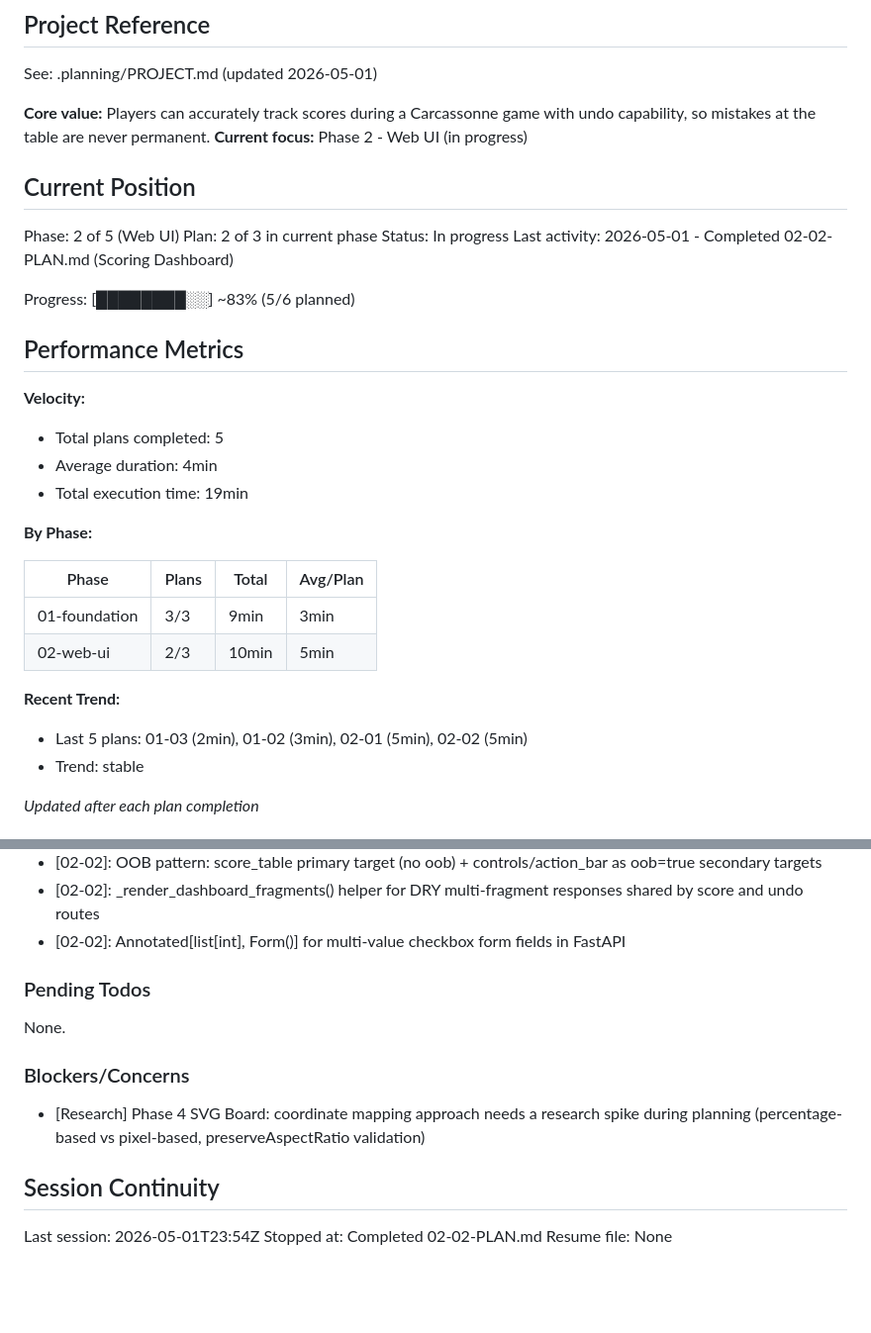
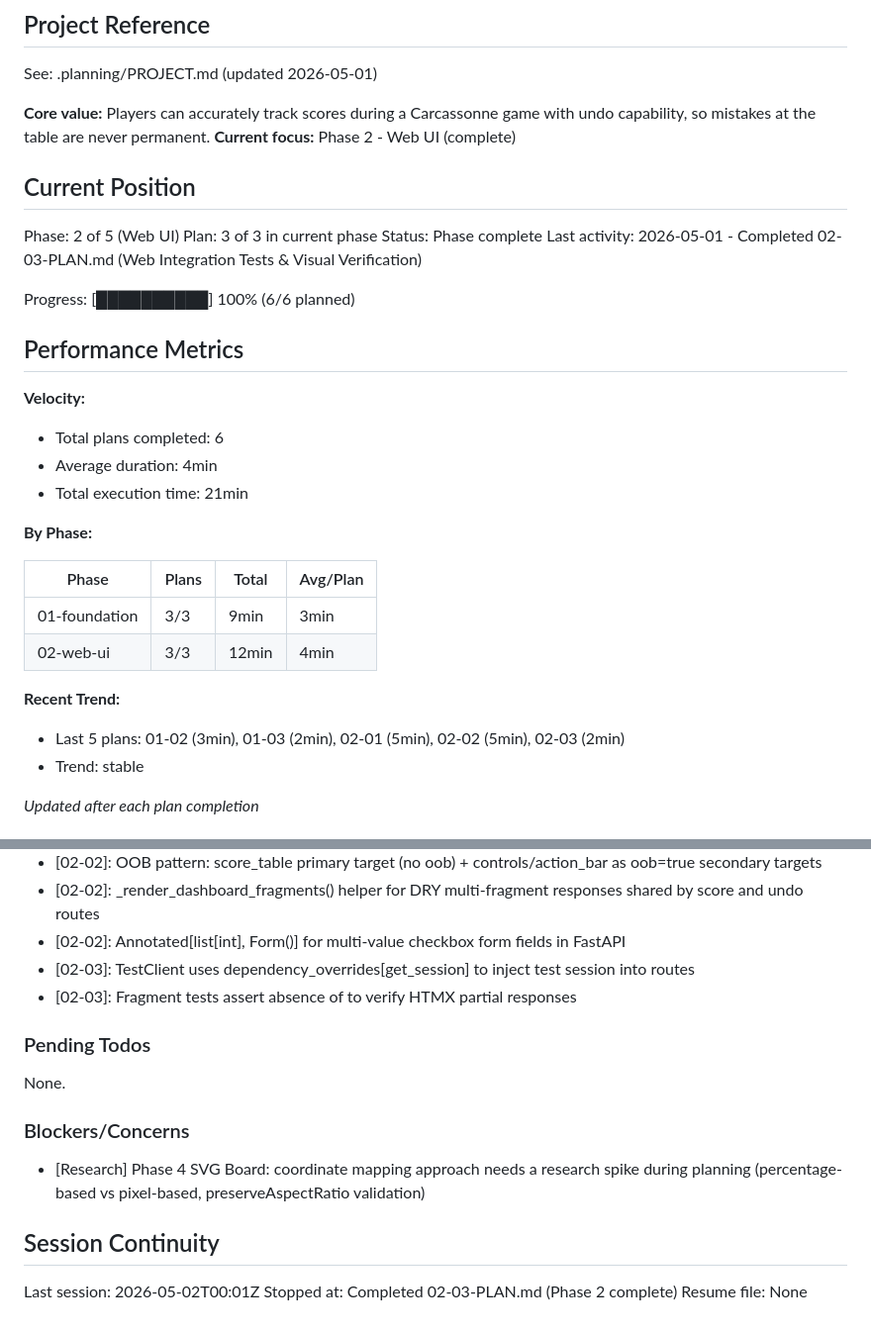
Before and after one commit to adancondori/carcassone-online, a Markdown page: .planning/STATE.md, 2 parts joined by grey strips. Shown at 99% size. Rendered like a GitHub page; blank space fills up the shorter version.

Commit message:
docs(02-03): complete web integration tests & visual verification plan
Tasks completed: 2/2
- Web integration tests for setup, scoring, undo, and HTMX fragments
- Visual verification checkpoint (human-approved)

Phase 2 (Web UI) complete: 3/3 plans done
All 45 tests passing (11 model + 14 service + 20 web)

SUMMARY: .planning/phases/02-web-ui/02-03-SUMMARY.md

```diff
--- a/.planning/STATE.md
+++ b/.planning/STATE.md
@@ -5,33 +5,33 @@
 See: .planning/PROJECT.md (updated 2026-05-01)
 
 **Core value:** Players can accurately track scores during a Carcassonne game with undo capability, so mistakes at the table are never permanent.
-**Current focus:** Phase 2 - Web UI (in progress)
+**Current focus:** Phase 2 - Web UI (complete)
 
 ## Current Position
 
 Phase: 2 of 5 (Web UI)
-Plan: 2 of 3 in current phase
-Status: In progress
-Last activity: 2026-05-01 - Completed 02-02-PLAN.md (Scoring Dashboard)
+Plan: 3 of 3 in current phase
+Status: Phase complete
+Last activity: 2026-05-01 - Completed 02-03-PLAN.md (Web Integration Tests & Visual Verification)
 
-Progress: [████████░░] ~83% (5/6 planned)
+Progress: [██████████] 100% (6/6 planned)
 
 ## Performance Metrics
 
 **Velocity:**
-- Total plans completed: 5
+- Total plans completed: 6
 - Average duration: 4min
-- Total execution time: 19min
+- Total execution time: 21min
 
 **By Phase:**
 
 | Phase | Plans | Total | Avg/Plan |
 |-------|-------|-------|----------|
 | 01-foundation | 3/3 | 9min | 3min |
-| 02-web-ui | 2/3 | 10min | 5min |
+| 02-web-ui | 3/3 | 12min | 4min |
 
 **Recent Trend:**
-- Last 5 plans: 01-03 (2min), 01-02 (3min), 02-01 (5min), 02-02 (5min)
+- Last 5 plans: 01-02 (3min), 01-03 (2min), 02-01 (5min), 02-02 (5min), 02-03 (2min)
 - Trend: stable
 
 *Updated after each plan completion*
@@ -60,6 +60,8 @@ Recent decisions affecting current work:
 - [02-02]: OOB pattern: score_table primary target (no oob) + controls/action_bar as oob=true secondary targets
 - [02-02]: _render_dashboard_fragments() helper for DRY multi-fragment responses shared by score and undo routes
 - [02-02]: Annotated[list[int], Form()] for multi-value checkbox form fields in FastAPI
+- [02-03]: TestClient uses dependency_overrides[get_session] to inject test session into routes
+- [02-03]: Fragment tests assert absence of <!DOCTYPE html> to verify HTMX partial responses
 
 ### Pending Todos
 
@@ -71,6 +73,6 @@ None.
 
 ## Session Continuity
 
-Last session: 2026-05-01T23:54Z
-Stopped at: Completed 02-02-PLAN.md
+Last session: 2026-05-02T00:01Z
+Stopped at: Completed 02-03-PLAN.md (Phase 2 complete)
 Resume file: None
```
Also changed, not shown: 1 other file.
